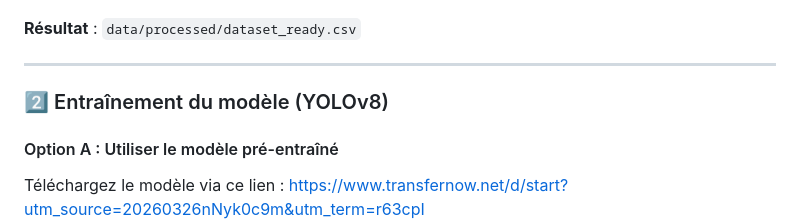
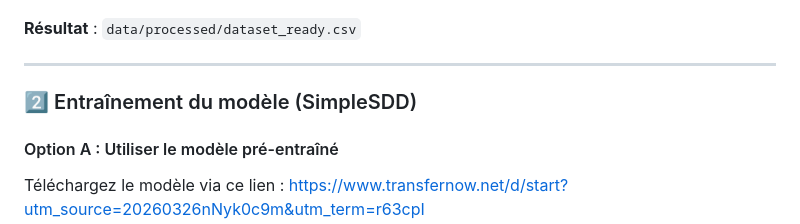
Before and after one commit to zazak06006/plate-detection-spark, a Markdown page: README.md, the part around the change. GitHub-like rendering.

Commit message:
Update model training section title in README

```diff
--- a/README.md
+++ b/README.md
@@ -66,7 +66,7 @@ python preprocessing.py
 
 ---
 
-### 2️⃣ Entraînement du modèle (YOLOv8)
+### 2️⃣ Entraînement du modèle (SimpleSDD)
 
 #### Option A : Utiliser le modèle pré-entraîné
 
```
